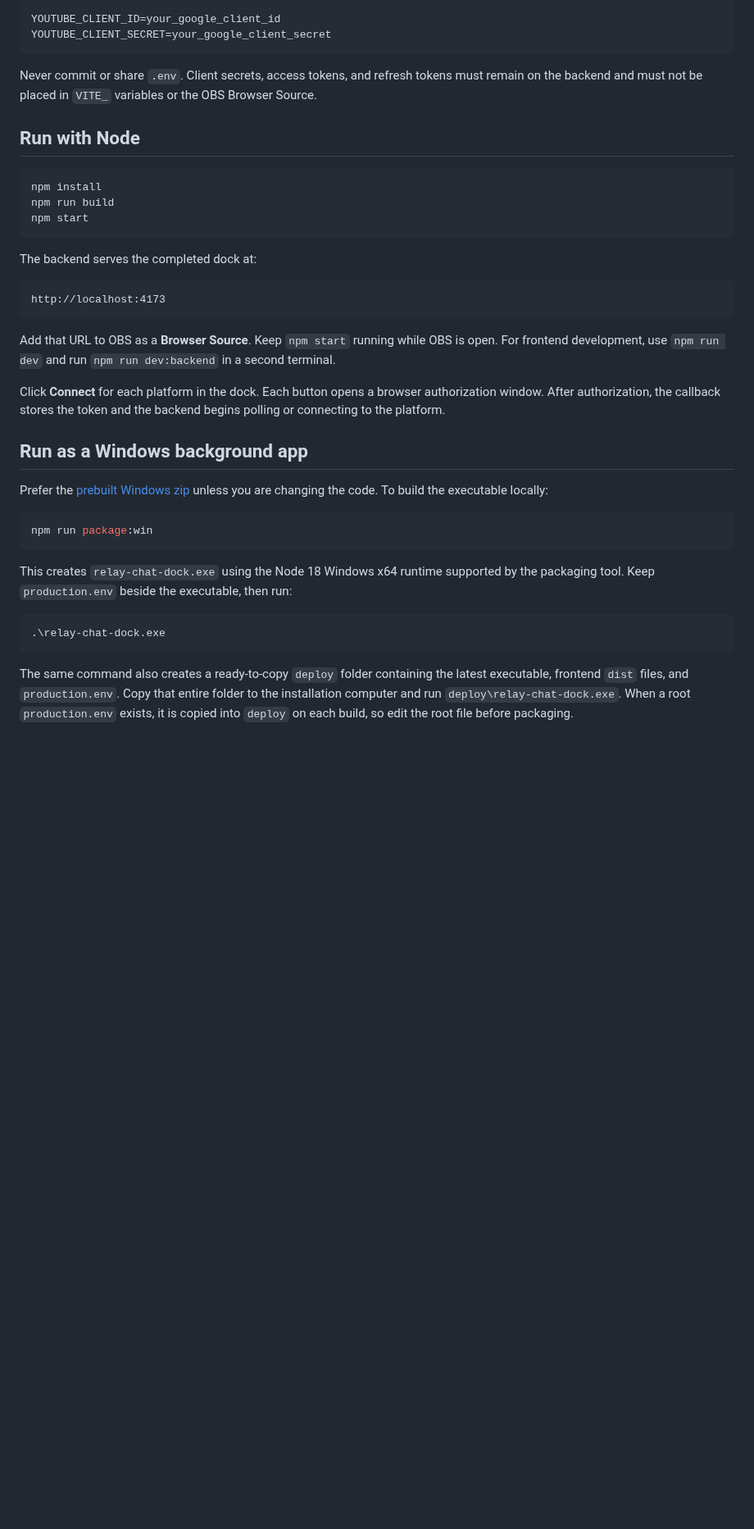
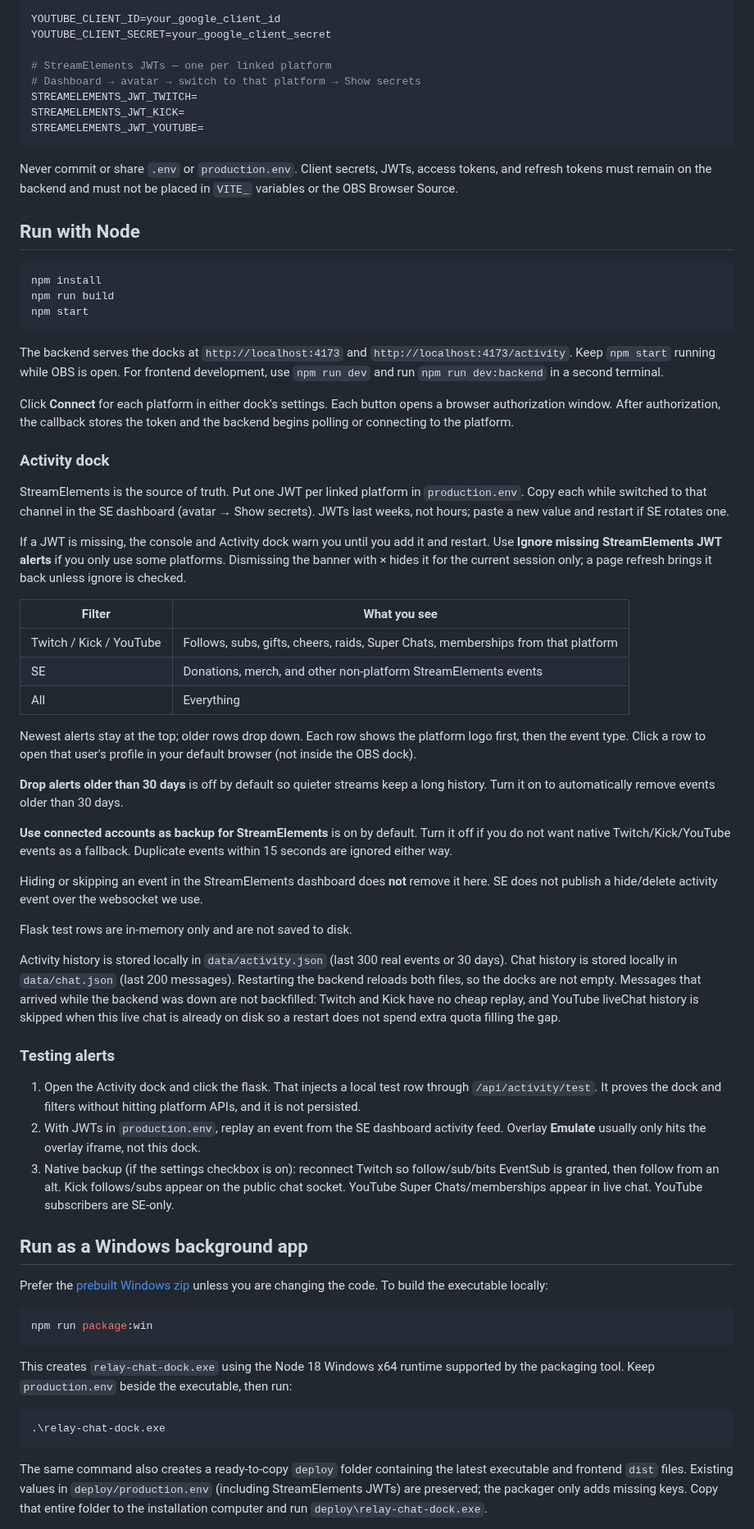
Before and after one commit to Milzstream/OBS-Multi-Chat, a Markdown page: README.md, the part around one of its changes. Shown at 82% size. Rendered like a GitHub page; blank space fills up the shorter version.

````diff
--- a/README.md
+++ b/README.md
@@ -91,9 +106,15 @@ KICK_API_BASE=
 
 YOUTUBE_CLIENT_ID=your_google_client_id
 YOUTUBE_CLIENT_SECRET=your_google_client_secret
+
+# StreamElements JWTs — one per linked platform
+# Dashboard → avatar → switch to that platform → Show secrets
+STREAMELEMENTS_JWT_TWITCH=
+STREAMELEMENTS_JWT_KICK=
+STREAMELEMENTS_JWT_YOUTUBE=
 ```
 
-Never commit or share `.env`. Client secrets, access tokens, and refresh tokens must remain on the backend and must not be placed in `VITE_` variables or the OBS Browser Source.
+Never commit or share `.env` or `production.env`. Client secrets, JWTs, access tokens, and refresh tokens must remain on the backend and must not be placed in `VITE_` variables or the OBS Browser Source.
 
 ## Run with Node
 
@@ -103,15 +124,39 @@ npm run build
 npm start
 ```
 
-The backend serves the completed dock at:
+The backend serves the docks at `http://localhost:4173` and `http://localhost:4173/activity`. Keep `npm start` running while OBS is open. For frontend development, use `npm run dev` and run `npm run dev:backend` in a second terminal.
 
-```text
-http://localhost:4173
-```
+Click **Connect** for each platform in either dock's settings. Each button opens a browser authorization window. After authorization, the callback stores the token and the backend begins polling or connecting to the platform.
 
-Add that URL to OBS as a **Browser Source**. Keep `npm start` running while OBS is open. For frontend development, use `npm run dev` and run `npm run dev:backend` in a second terminal.
+### Activity dock
 
-Click **Connect** for each platform in the dock. Each button opens a browser authorization window. After authorization, the callback stores the token and the backend begins polling or connecting to the platform.
+StreamElements is the source of truth. Put one JWT per linked platform in `production.env`. Copy each while switched to that channel in the SE dashboard (avatar → Show secrets). JWTs last weeks, not hours; paste a new value and restart if SE rotates one.
+
+If a JWT is missing, the console and Activity dock warn you until you add it and restart. Use **Ignore missing StreamElements JWT alerts** if you only use some platforms. Dismissing the banner with × hides it for the current session only; a page refresh brings it back unless ignore is checked.
+
+| Filter | What you see |
+| --- | --- |
+| Twitch / Kick / YouTube | Follows, subs, gifts, cheers, raids, Super Chats, memberships from that platform |
+| SE | Donations, merch, and other non-platform StreamElements events |
+| All | Everything |
+
+Newest alerts stay at the top; older rows drop down. Each row shows the platform logo first, then the event type. Click a row to open that user's profile in your default browser (not inside the OBS dock).
+
+**Drop alerts older than 30 days** is off by default so quieter streams keep a long history. Turn it on to automatically remove events older than 30 days.
+
+**Use connected accounts as backup for StreamElements** is on by default. Turn it off if you do not want native Twitch/Kick/YouTube events as a fallback. Duplicate events within 15 seconds are ignored either way.
+
+Hiding or skipping an event in the StreamElements dashboard does **not** remove it here. SE does not publish a hide/delete activity event over the websocket we use.
+
+Flask test rows are in-memory only and are not saved to disk.
+
+Activity history is stored locally in `data/activity.json` (last 300 real events or 30 days). Chat history is stored locally in `data/chat.json` (last 200 messages). Restarting the backend reloads both files, so the docks are not empty. Messages that arrived while the backend was down are not backfilled: Twitch and Kick have no cheap replay, and YouTube liveChat history is skipped when this live chat is already on disk so a restart does not spend extra quota filling the gap.
+
+### Testing alerts
+
+1. Open the Activity dock and click the flask. That injects a local test row through `/api/activity/test`. It proves the dock and filters without hitting platform APIs, and it is not persisted.
+2. With JWTs in `production.env`, replay an event from the SE dashboard activity feed. Overlay **Emulate** usually only hits the overlay iframe, not this dock.
+3. Native backup (if the settings checkbox is on): reconnect Twitch so follow/sub/bits EventSub is granted, then follow from an alt. Kick follows/subs appear on the public chat socket. YouTube Super Chats/memberships appear in live chat. YouTube subscribers are SE-only.
 
 ## Run as a Windows background app
 
@@ -127,5 +172,5 @@ This creates `relay-chat-dock.exe` using the Node 18 Windows x64 runtime support
 .\relay-chat-dock.exe
 ```
 
-The same command also creates a ready-to-copy `deploy` folder containing the latest executable, frontend `dist` files, and `production.env`. Copy that entire folder to the installation computer and run `deploy\relay-chat-dock.exe`. When a root `production.env` exists, it is copied into `deploy` on each build, so edit the root file before packaging.
+The same command also creates a ready-to-copy `deploy` folder containing the latest executable and frontend `dist` files. Existing values in `deploy/production.env` (including StreamElements JWTs) are preserved; the packager only adds missing keys. Copy that entire folder to the installation computer and run `deploy\relay-chat-dock.exe`.
 
````
Also changed, not shown: other parts of README.md (+31 -13 lines), docs/activity.png (added), 16 other files.
